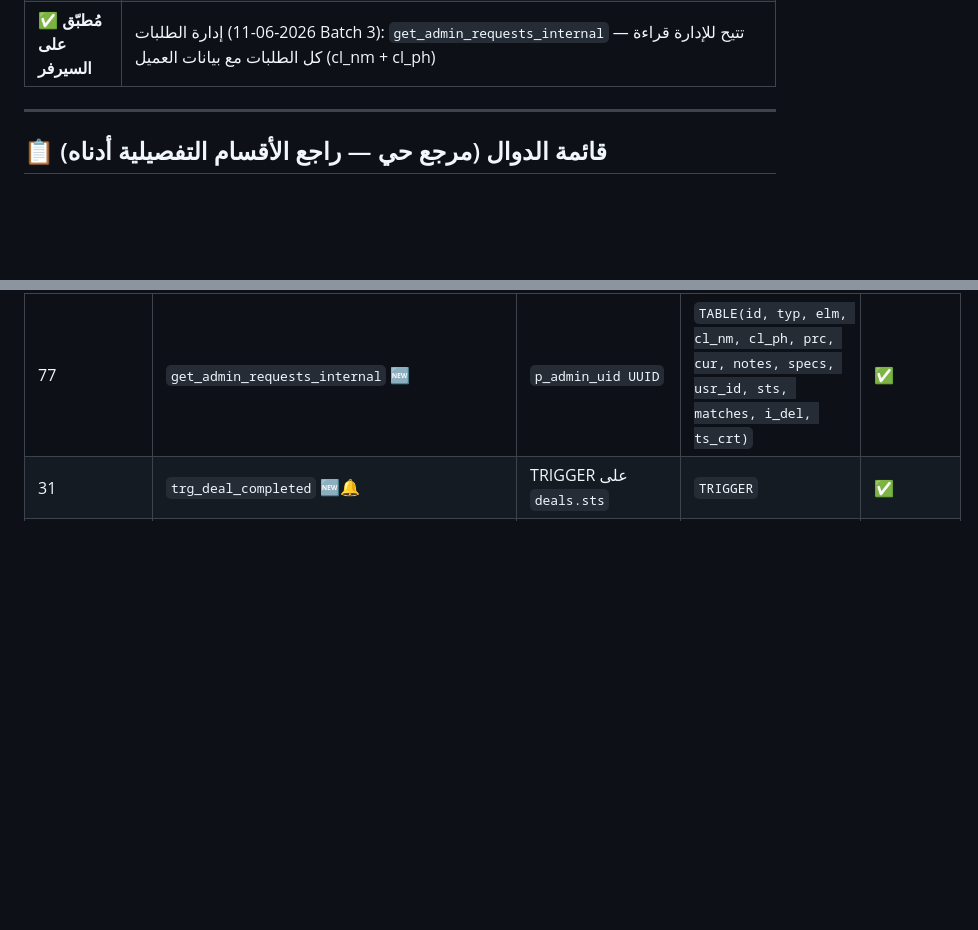
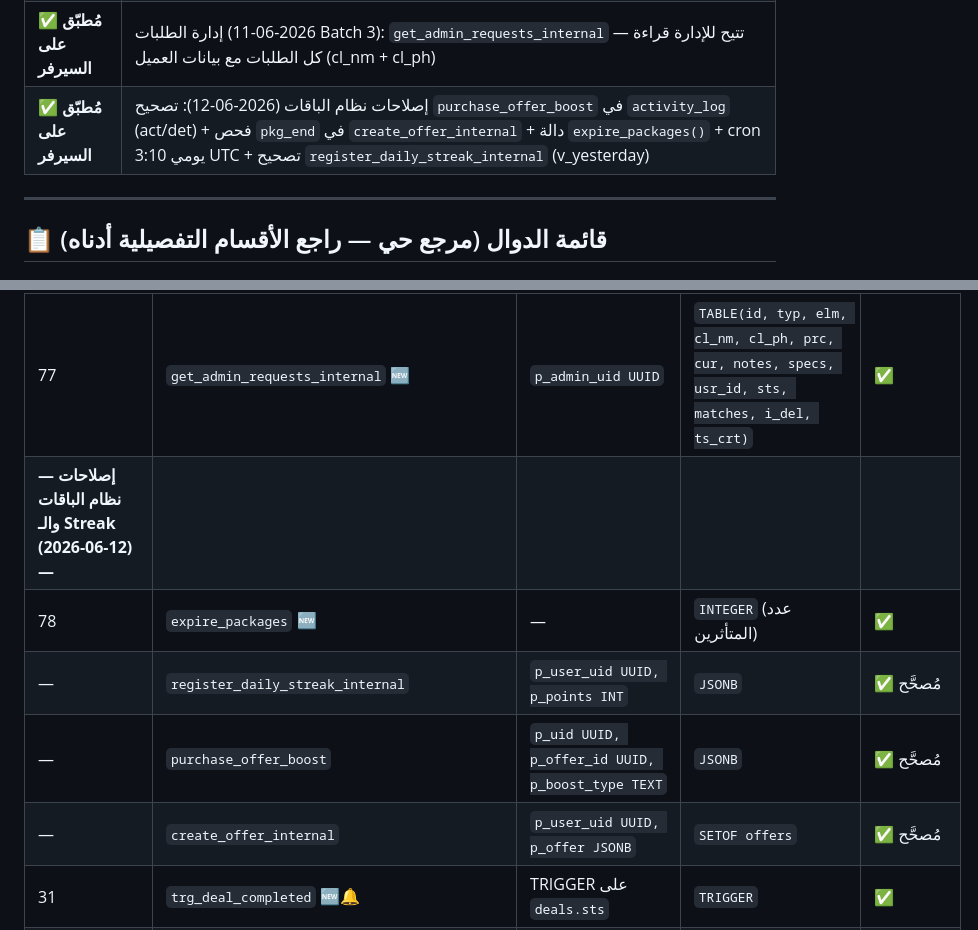
Before and after one commit to hady-albnnai/sweeda-real-estate-office-elc, a Markdown page: supabase/FUNCTIONS_REFERENCE.md, 2 parts joined by grey strips. GitHub-like rendering; blank space fills up the shorter version.

Commit message:
إكمال تحديث الملفات المرجعية — نظام الباقات والـ Streak
- FUNCTIONS_REFERENCE: إضافة Batch 2026-06-12 في جدول التطبيق
  + expire_packages (#78) + الدوال المُصحَّحة في الجدول
- CURRENT_STATUS: تحديث بآخر إصلاحات الباقات والـ streak

```diff
--- a/supabase/FUNCTIONS_REFERENCE.md
+++ b/supabase/FUNCTIONS_REFERENCE.md
@@ -35,6 +35,7 @@
 | ✅ **مُطبّق على السيرفر** | `2026_06_11_real_test_stabilization_internal_rpcs.sql` — 40 دالة RPC لتثبيت المسارات الحساسة قبل الاختبار الحقيقي (تم التحقق من وجودها كاملةً بتاريخ 2026-06-11) |
 | ✅ **مُطبّق على السيرفر** | تعديلات نظام المواعيد (2026-06-11 Batch 2): `appointments.supervisor_uid` + `appointments.neog` + `offers.added_by` + دالة `get_available_supervisor` + `owner_respond_appointment` + `requester_counter_appointment` + تحديث `book_appointment_internal` بـ 4 فحوصات + تحديث triggers الإشعارات |
 | ✅ **مُطبّق على السيرفر** | إدارة الطلبات (2026-06-11 Batch 3): `get_admin_requests_internal` — تتيح للإدارة قراءة كل الطلبات مع بيانات العميل (cl_nm + cl_ph) |
+| ✅ **مُطبّق على السيرفر** | إصلاحات نظام الباقات (2026-06-12): تصحيح `purchase_offer_boost` في `activity_log` (act/det) + فحص `pkg_end` في `create_offer_internal` + دالة `expire_packages()` + cron يومي 3:10 UTC + تصحيح `register_daily_streak_internal` (v_yesterday) |
 
 ---
 
@@ -91,6 +92,11 @@
 | 76 | `requester_counter_appointment` 🆕 | `p_user_uid, p_appointment_id, p_accept, p_proposed_dt` | `BOOLEAN` | ✅ |
 | **— إدارة الطلبات (2026-06-11 Batch 3) —** | | | | |
 | 77 | `get_admin_requests_internal` 🆕 | `p_admin_uid UUID` | `TABLE(id, typ, elm, cl_nm, cl_ph, prc, cur, notes, specs, usr_id, sts, matches, i_del, ts_crt)` | ✅ |
+| **— إصلاحات نظام الباقات والـ Streak (2026-06-12) —** | | | | |
+| 78 | `expire_packages` 🆕 | — | `INTEGER` (عدد المتأثرين) | ✅ |
+| — | `register_daily_streak_internal` | `p_user_uid UUID, p_points INT` | `JSONB` | ✅ مُصحَّح |
+| — | `purchase_offer_boost` | `p_uid UUID, p_offer_id UUID, p_boost_type TEXT` | `JSONB` | ✅ مُصحَّح |
+| — | `create_offer_internal` | `p_user_uid UUID, p_offer JSONB` | `SETOF offers` | ✅ مُصحَّح |
 | 31 | `trg_deal_completed` 🆕🔔 | TRIGGER على `deals.sts` | `TRIGGER` | ✅ |
 | 32 | `trg_payment_approved` 🆕🔔 | TRIGGER على `payments.sts` | `TRIGGER` | ✅ |
 | 33 | `trg_offer_published_match_requests` 🆕🔔 | TRIGGER على `offers.i_pub` (1→0) | `TRIGGER` | ✅ |
```
Also changed, not shown: docs/CURRENT_STATUS.md (+2 -0 lines).
